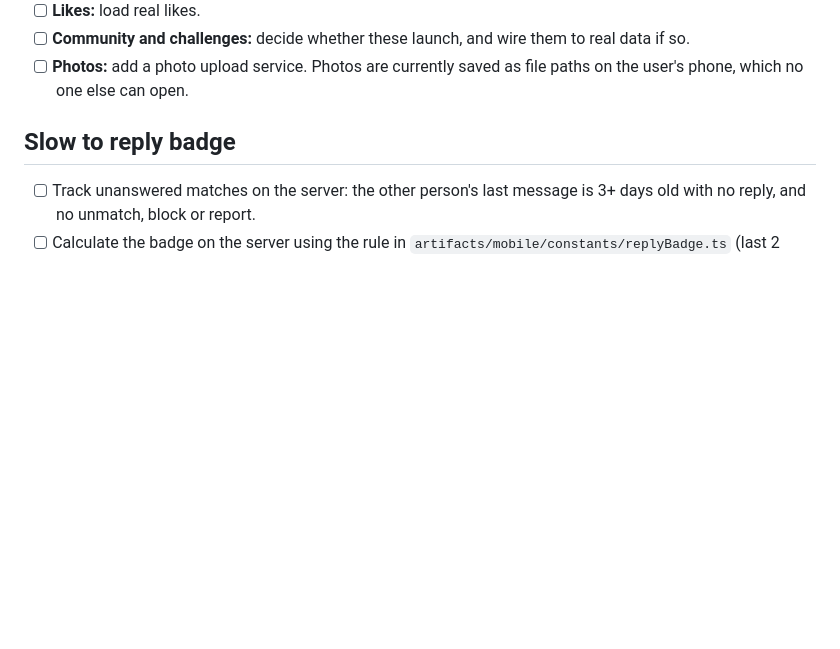
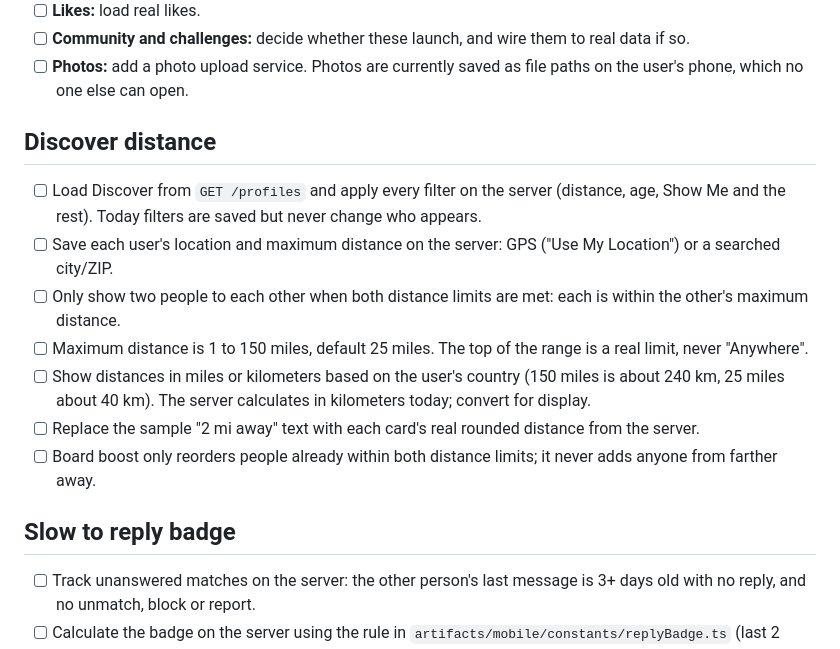
Before and after one commit to SapaYaYa/Dating-App, a Markdown page: docs/GO_LIVE_CHECKLIST.md, the part around the change. Rendered like a GitHub page; blank space fills up the shorter version.

Commit message:
Add Discover distance server work to go-live checklist
Co-Authored-By: Claude Opus 5.5 <noreply@anthropic.com>
Claude-Session: https://claude.ai/code/session_017HuH92X93HmFQn3LXZDyk6

```diff
--- a/docs/GO_LIVE_CHECKLIST.md
+++ b/docs/GO_LIVE_CHECKLIST.md
@@ -28,6 +28,25 @@ These screens still run on sample data (`MOCK_*` in
       them to real data if so.
 - [ ] **Photos:** add a photo upload service. Photos are currently saved as
       file paths on the user's phone, which no one else can open.
+
+## Discover distance
+
+- [ ] Load Discover from `GET /profiles` and apply every filter on the server
+      (distance, age, Show Me and the rest). Today filters are saved but
+      never change who appears.
+- [ ] Save each user's location and maximum distance on the server: GPS
+      ("Use My Location") or a searched city/ZIP.
+- [ ] Only show two people to each other when both distance limits are met:
+      each is within the other's maximum distance.
+- [ ] Maximum distance is 1 to 150 miles, default 25 miles. The top of the
+      range is a real limit, never "Anywhere".
+- [ ] Show distances in miles or kilometers based on the user's country
+      (150 miles is about 240 km, 25 miles about 40 km). The server
+      calculates in kilometers today; convert for display.
+- [ ] Replace the sample "2 mi away" text with each card's real rounded
+      distance from the server.
+- [ ] Board boost only reorders people already within both distance limits;
+      it never adds anyone from farther away.
 
 ## Slow to reply badge
 
```
